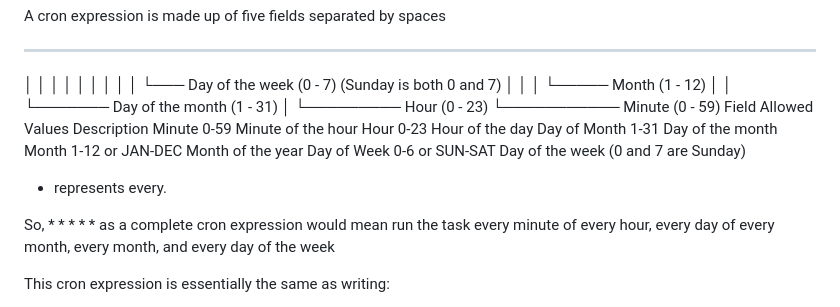
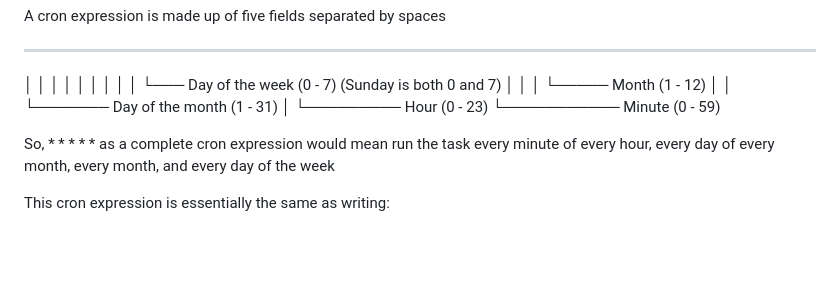
Before and after one commit to BindhuYe/Examples-for-handson, a Markdown page: Cron-Job-Expressions/README.md, the part around the change. Drawn GitHub-style; blank space fills up the shorter version.

```diff
--- a/Cron-Job-Expressions/README.md
+++ b/Cron-Job-Expressions/README.md
@@ -32,13 +32,7 @@ A cron expression is made up of five fields separated by spaces
 │ │ └─────── Day of the month (1 - 31)
 │ └───────── Hour (0 - 23)
 └─────────── Minute (0 - 59)
-Field	Allowed Values	Description
-Minute	0-59	Minute of the hour
-Hour	0-23	Hour of the day
-Day of Month	1-31	Day of the month
-Month	1-12 or JAN-DEC	Month of the year
-Day of Week	0-6 or SUN-SAT	Day of the week (0 and 7 are Sunday)
-* represents every.
+
 
 So, * * * * * as a complete cron expression would mean run the task every minute of every hour, every day of every month, every month, and every day of the week
 
```
